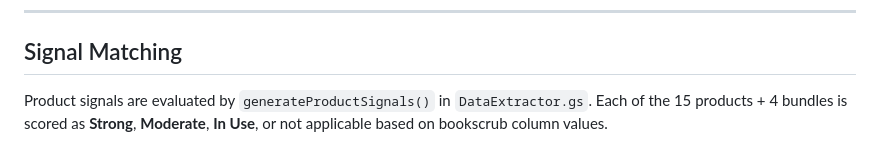
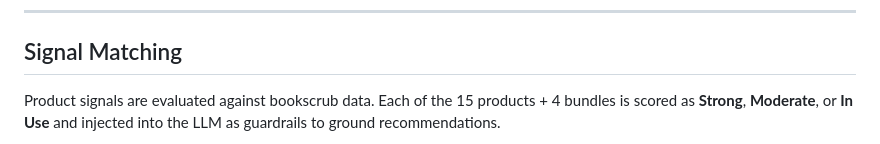
Before and after one commit to prsolans/growth-strategy-2026, a Markdown page: README.md, the part around one of its changes. Drawn GitHub-style.

Commit message:
Add README with system architecture and pipeline Mermaid diagrams
Co-Authored-By: Claude Sonnet 4.6 <noreply@anthropic.com>

````diff
--- a/README.md
+++ b/README.md
@@ -170,7 +174,7 @@ flowchart TD
 
 ## Signal Matching
 
-Product signals are evaluated by `generateProductSignals()` in `DataExtractor.gs`. Each of the 15 products + 4 bundles is scored as **Strong**, **Moderate**, **In Use**, or not applicable based on bookscrub column values.
+Product signals are evaluated against bookscrub data. Each of the 15 products + 4 bundles is scored as **Strong**, **Moderate**, or **In Use** and injected into the LLM as guardrails to ground recommendations.
 
 ```mermaid
 flowchart LR
````
Also changed, not shown: other parts of README.md (+125 -112 lines).
